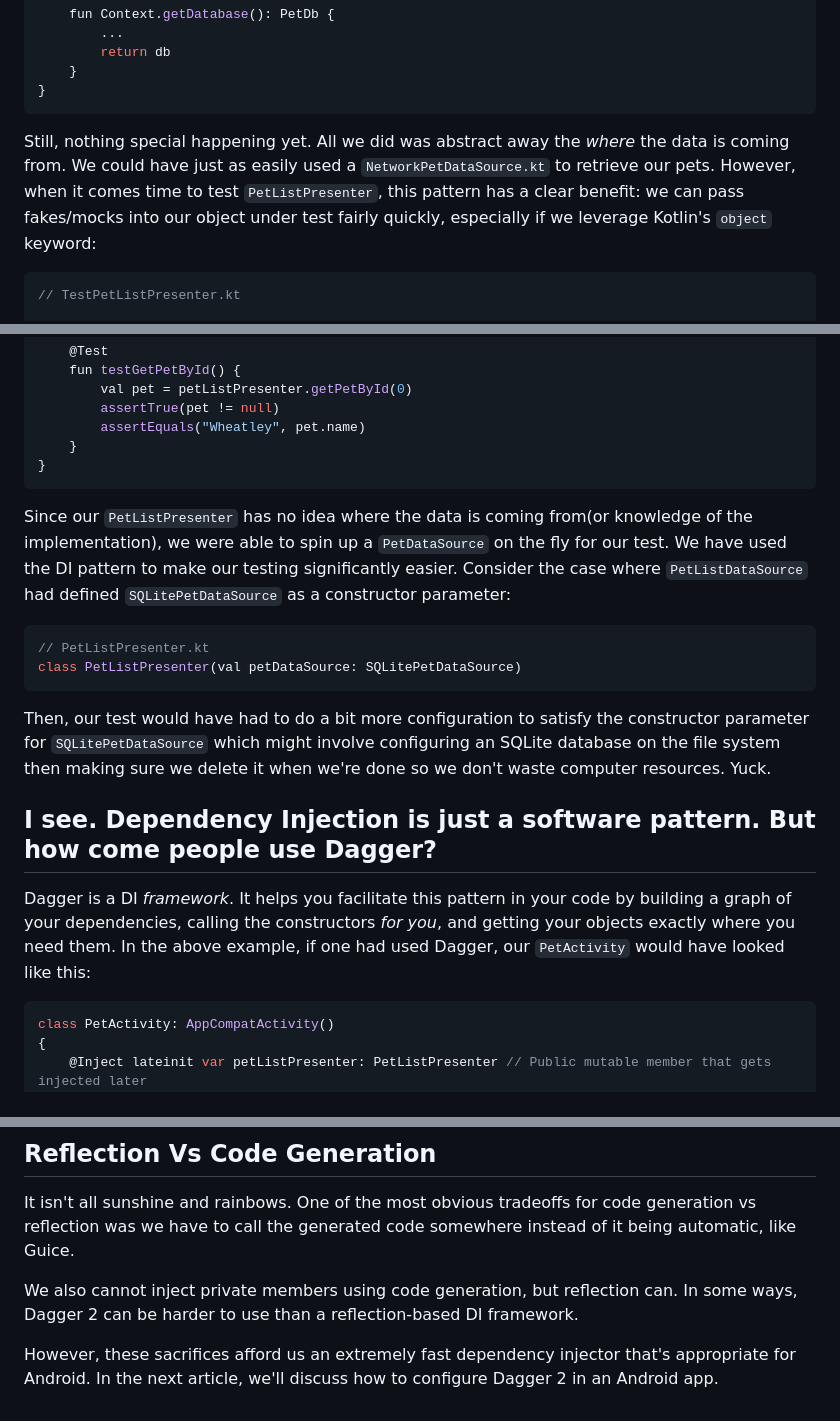
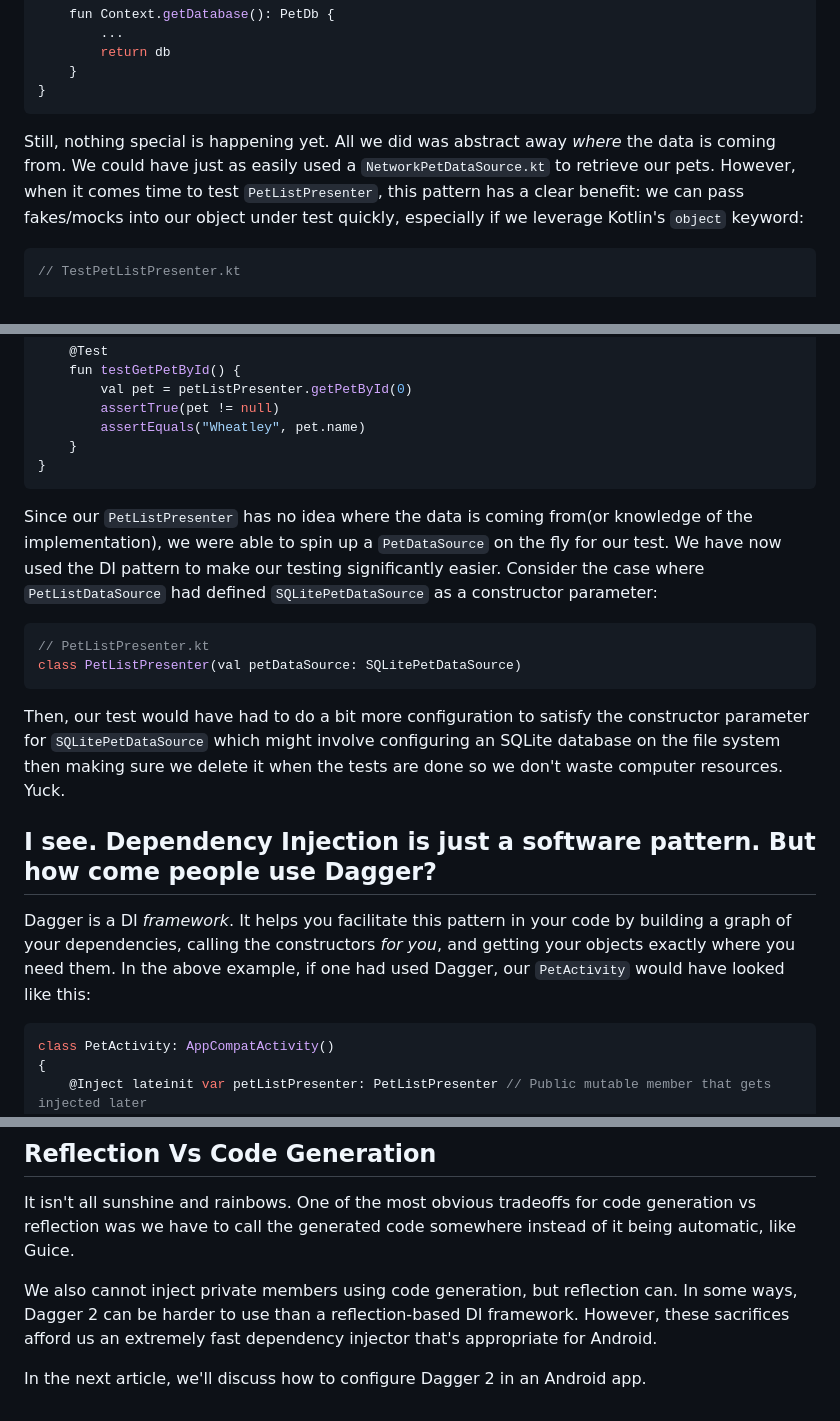
Before and after one commit to danielPerez97/website, a Markdown page: src/posts/PragmaticDaggerArticle1.md, 3 parts joined by grey strips. Drawn GitHub-style.

````diff
--- a/src/posts/PragmaticDaggerArticle1.md
+++ b/src/posts/PragmaticDaggerArticle1.md
@@ -98,9 +98,10 @@ class PetActivity: AppCompatActivity()
     }
 }
 ```
-Still, nothing special happening yet. All we did was abstract away the *where* the data is coming from. We could have just as easily
+
+Still, nothing special is happening yet. All we did was abstract away *where* the data is coming from. We could have just as easily
 used a `NetworkPetDataSource.kt` to retrieve our pets. However, when it comes time to test `PetListPresenter`, this pattern has a
-clear benefit: we can pass fakes/mocks into our object under test fairly quickly, especially if we leverage Kotlin's `object` keyword:
+clear benefit: we can pass fakes/mocks into our object under test quickly, especially if we leverage Kotlin's `object` keyword:
 
 ```kotlin
 // TestPetListPresenter.kt
@@ -128,8 +129,9 @@ class TestPetListPresenter
     }
 }
 ```
+
 Since our `PetListPresenter` has no idea where the data is coming from(or knowledge of the implementation), we were able to spin up a `PetDataSource` on the fly
-for our test. We have used the DI pattern to make our testing significantly easier. Consider the case where `PetListDataSource` had defined `SQLitePetDataSource`
+for our test. We have now used the DI pattern to make our testing significantly easier. Consider the case where `PetListDataSource` had defined `SQLitePetDataSource`
 as a constructor parameter:
 
 ```kotlin
@@ -137,12 +139,14 @@ as a constructor parameter:
 class PetListPresenter(val petDataSource: SQLitePetDataSource)
 ```
 
-Then, our test would have had to do a bit more configuration to satisfy the constructor parameter for `SQLitePetDataSource` which might involve
-configuring an SQLite database on the file system then making sure we delete it when we're done so we don't waste computer resources. Yuck.
+Then, our test would have had to do a bit more configuration to satisfy the constructor parameter for `SQLitePetDataSource`
+which might involve configuring an SQLite database on the file system then making sure we delete it when the tests are done
+so we don't waste computer resources. Yuck.
 
 ## I see. Dependency Injection is just a software pattern. But how come people use Dagger?
 Dagger is a DI *framework*. It helps you facilitate this pattern in your code by building a graph of your dependencies, calling the constructors *for you*,
 and getting your objects exactly where you need them. In the above example, if one had used Dagger, our `PetActivity` would have looked like this:
+
 ```kotlin
 class PetActivity: AppCompatActivity()
 {
@@ -213,10 +218,9 @@ It isn't all sunshine and rainbows. One of the most obvious tradeoffs for code g
 the generated code somewhere instead of it being automatic, like Guice.
 
 We also cannot inject private members using code generation, but reflection can. In some ways, Dagger 2 can be harder to use
-than a reflection-based DI framework.
+than a reflection-based DI framework. However, these sacrifices afford us an extremely fast dependency injector that's appropriate for Android.
 
-However, these sacrifices afford us an extremely fast dependency injector that's appropriate for Android. In the next article,
-we'll discuss how to configure Dagger 2 in an Android app.
+In the next article, we'll discuss how to configure Dagger 2 in an Android app.
 
 [1]: https://github.com/google/guice
 [2]: https://github.com/square/dagger
````
Also changed, not shown: other parts of src/posts/PragmaticDaggerArticle1.md (+17 -16 lines).
